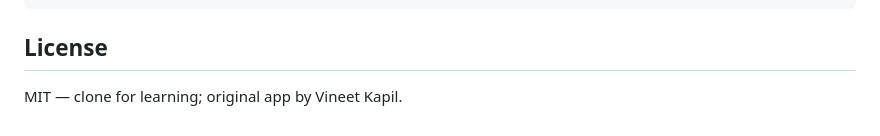
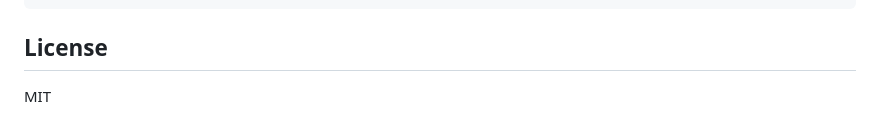
Before and after one commit to cyberpunk-71/Map-the-Day-, a Markdown page: README.md, the part around the change. Rendered like a GitHub page.

Commit message:
Remove third-party attribution from README

```diff
--- a/README.md
+++ b/README.md
@@ -113,4 +113,4 @@ POST   /api/seed
 
 ## License
 
-MIT — clone for learning; original app by Vineet Kapil.
+MIT
```
